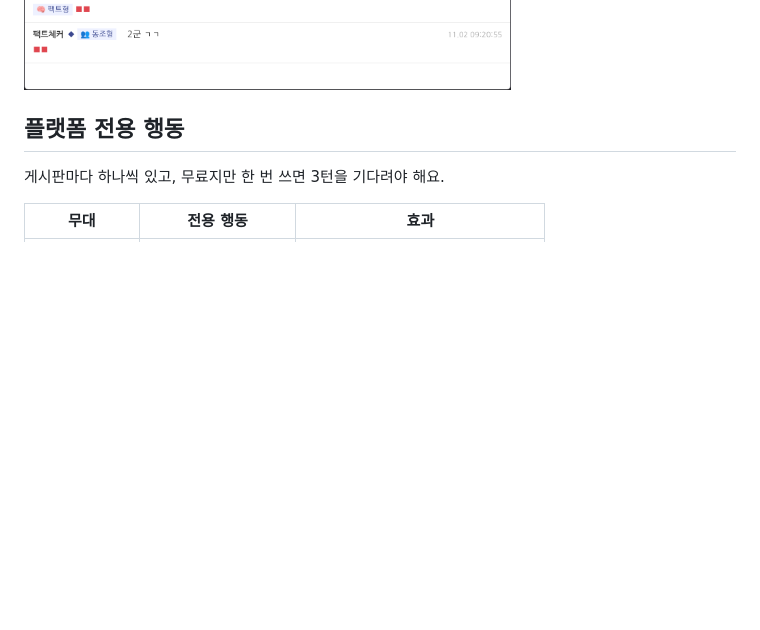
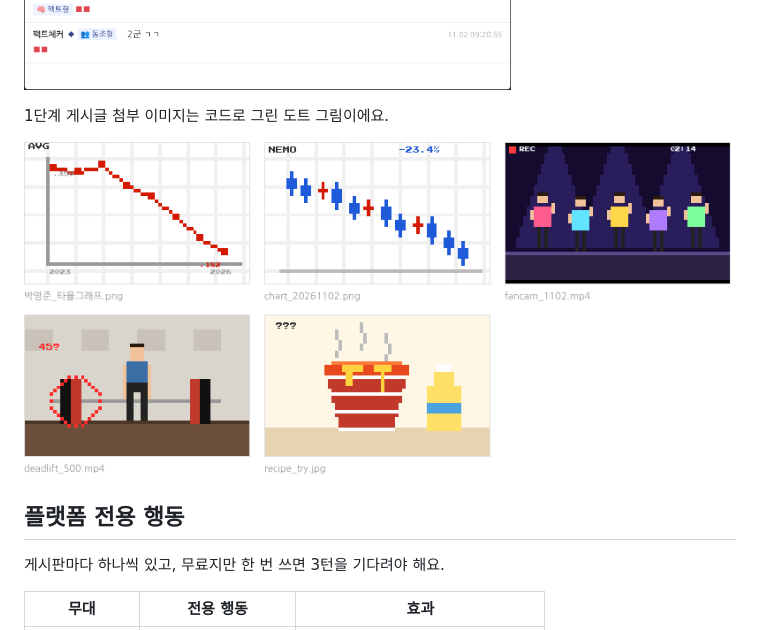
Before and after one commit to Secondstar328/keyboard_highlander, a Markdown page: README.md, the part around the change. Drawn GitHub-style; pictures changed too: docs/screenshots/gallery-art.png (added); blank space fills up the shorter version.

```diff
--- a/README.md
+++ b/README.md
@@ -49,6 +49,10 @@
 ![플랫폼 스킨 7종](docs/screenshots/skins.png)
 
 ![1단계 갤러리 화면](docs/screenshots/gallery.png)
+
+1단계 게시글 첨부 이미지는 코드로 그린 도트 그림이에요.
+
+![갤러리 첨부 이미지 5종](docs/screenshots/gallery-art.png)
 
 ## 플랫폼 전용 행동
 
```
Also changed, not shown: CHANGELOG.md (+4 -0 lines), CLAUDE.md (+1 -0 lines), 1 other file.
